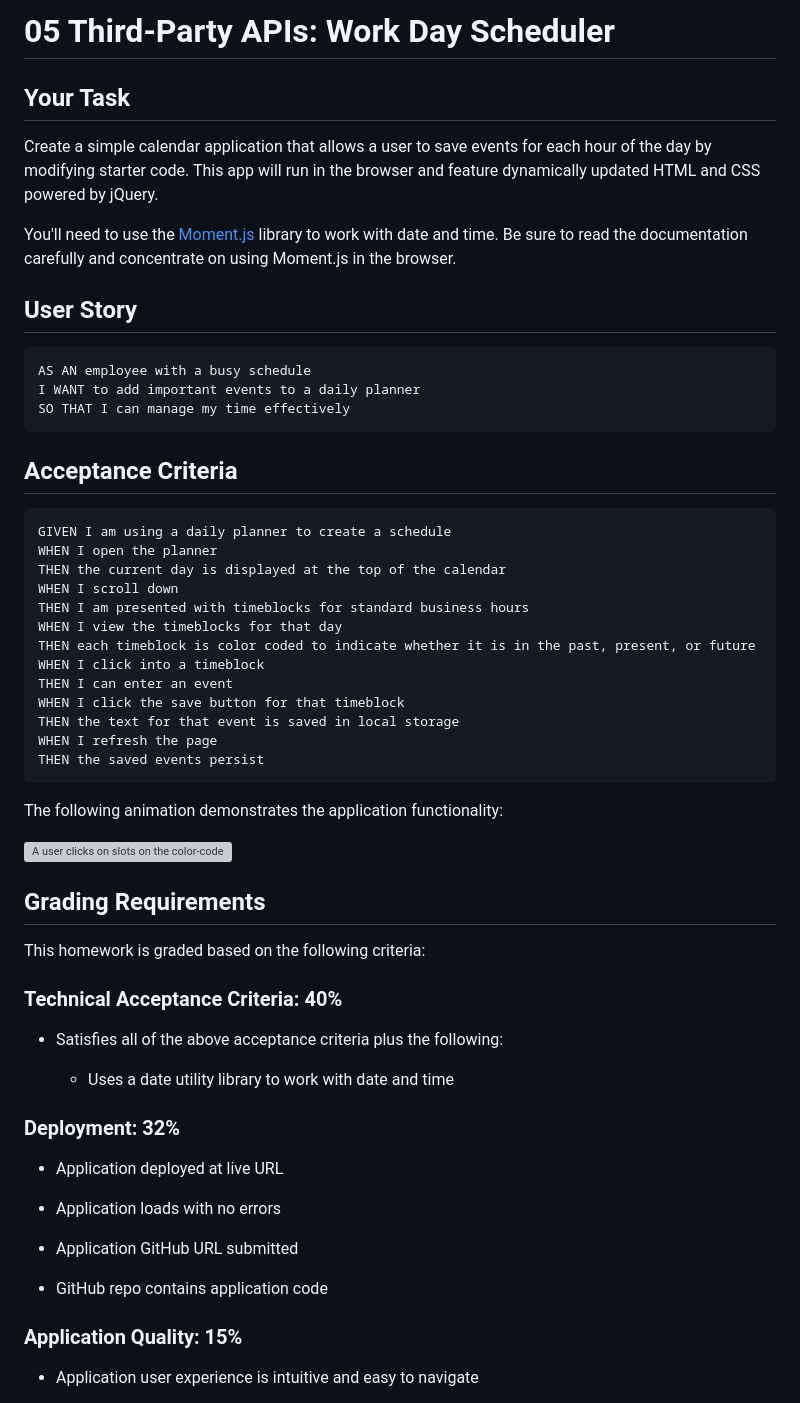
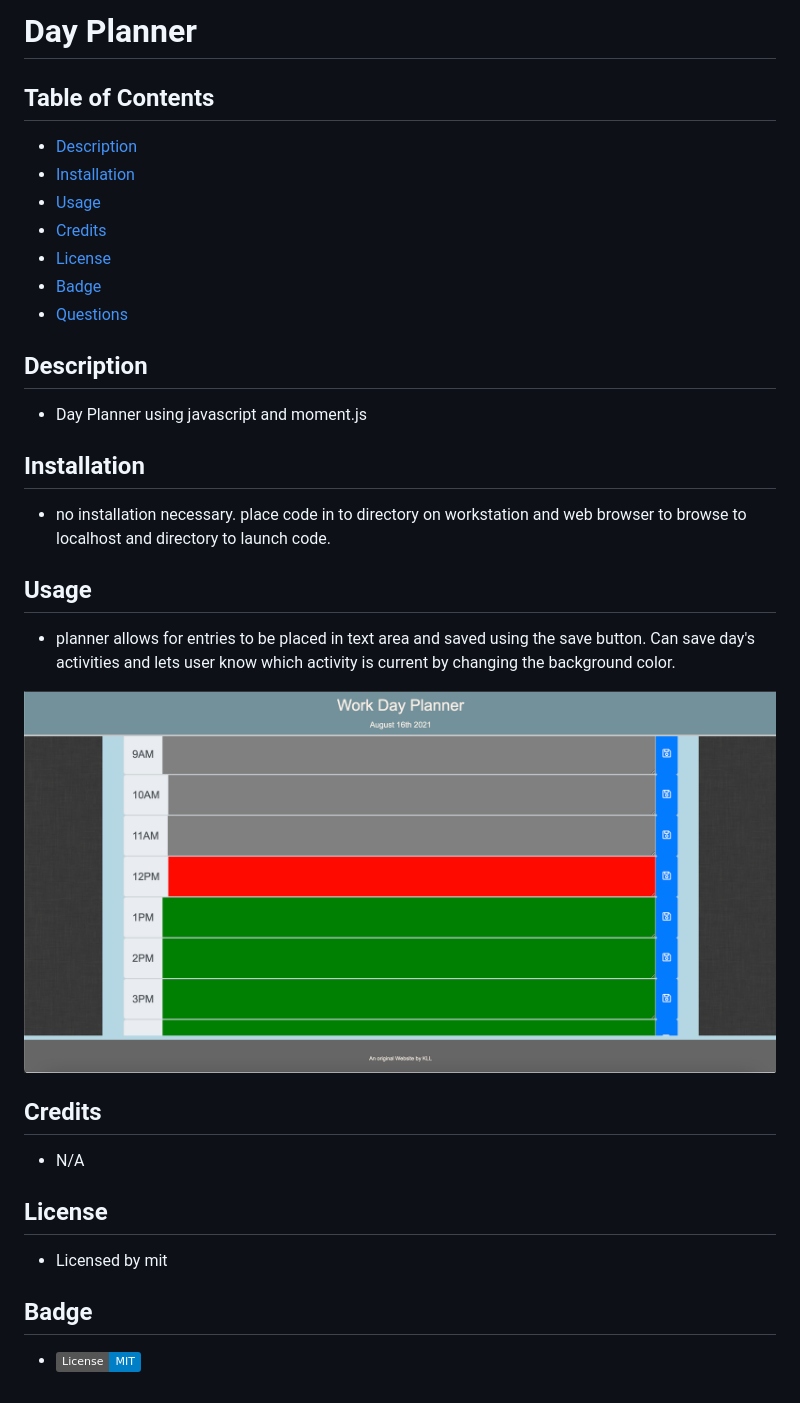
Before and after one commit to klucas72/day_planner, a Markdown page: README.md, the part around the change printed below. GitHub-like rendering; pictures changed too: day_planner.png (added); badges without logos; grey boxes are pictures that could not be loaded.

Commit message:
updated readme and screenshot of project

````diff
--- a/README.md
+++ b/README.md
@@ -1,63 +1,30 @@
-# 05 Third-Party APIs: Work Day Scheduler
+# Day Planner
 
-## Your Task
+## Table of Contents
+* [Description](#description)
+* [Installation](#installation)
+* [Usage](#usage)
+* [Credits](#credits)
+* [License](#license)
+* [Badge](#badge)
+* [Questions](#questions)
 
-Create a simple calendar application that allows a user to save events for each hour of the day by modifying starter code. This app will run in the browser and feature dynamically updated HTML and CSS powered by jQuery.
+## Description
+* Day Planner using javascript and moment.js
 
-You'll need to use the [Moment.js](https://momentjs.com/) library to work with date and time. Be sure to read the documentation carefully and concentrate on using Moment.js in the browser.
+## Installation
+* no installation necessary.  place code in to directory on workstation and web browser to browse to localhost and directory to launch code.
 
-## User Story
+## Usage
+* planner allows for entries to be placed in text area and saved using the save button.  Can save day's activities and lets user know which activity is current by changing the background color.
 
-```md
-AS AN employee with a busy schedule
-I WANT to add important events to a daily planner
-SO THAT I can manage my time effectively
-```
+![image of day planner with list of times and text entry areas.](./day_planner.png "screenshot of day planner")
+## Credits
+* N/A
 
-## Acceptance Criteria
+## License
+* Licensed by mit
 
-```md
-GIVEN I am using a daily planner to create a schedule
-WHEN I open the planner
-THEN the current day is displayed at the top of the calendar
-WHEN I scroll down
-THEN I am presented with timeblocks for standard business hours
-WHEN I view the timeblocks for that day
-THEN each timeblock is color coded to indicate whether it is in the past, present, or future
-WHEN I click into a timeblock
-THEN I can enter an event
-WHEN I click the save button for that timeblock
-THEN the text for that event is saved in local storage
-WHEN I refresh the page
-THEN the saved events persist
-```
+## Badge
+* [![MIT license](https://img.shields.io/badge/License-MIT-blue.svg)](https://lbesson.mit-license.org/)
 
-The following animation demonstrates the application functionality:
-
-![A user clicks on slots on the color-coded calendar and edits the events.](./Assets/05-third-party-apis-homework-demo.gif)
-
-
-## Grading Requirements
-
-This homework is graded based on the following criteria:
-
-### Technical Acceptance Criteria: 40%
-
-* Satisfies all of the above acceptance criteria plus the following:
-
-  * Uses a date utility library to work with date and time
-
-### Deployment: 32%
-
-* Application deployed at live URL
-
-* Application loads with no errors
-
-* Application GitHub URL submitted
-
-* GitHub repo contains application code
-
-### Application Quality: 15%
-
-* Application user experience is intuitive and easy to navigate
-
````
Also changed, not shown: other parts of README.md (+2 -26 lines), 4 other files.
